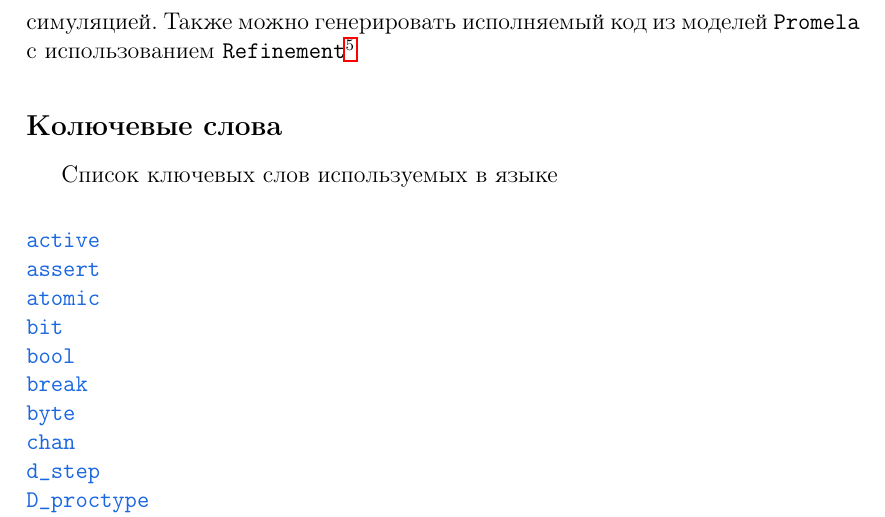
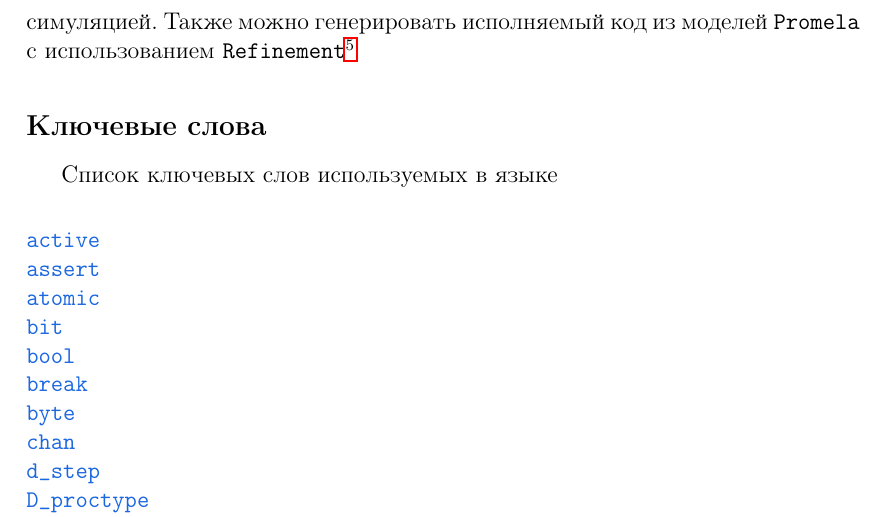
Before and after one commit to BasePractice/automata_programming, a LaTeX document (docs/lecture_Promela_SPIN.tex): part of page 11 of 44, cut so that both start at the same text. Compiled offline with pdfLaTeX.

Commit message:
TOTO and little editing

```diff
--- a/docs/lecture_Promela_SPIN.tex
+++ b/docs/lecture_Promela_SPIN.tex
@@ -537,7 +537,7 @@ x.Field1 = 1;
 }
 
 
-\subsection*{Колючевые слова}\label{promela_language_KEYWORDS}
+\subsection*{Ключевые слова}\label{promela_language_KEYWORDS}
 \addcontentsline{toc}{subsection}{Ключевые слова}
 
 Список ключевых слов используемых в языке
```
Also changed, not shown: TODO.md (added, +1 -0 lines), docs/lecture_Promela_SPIN.pdf.
